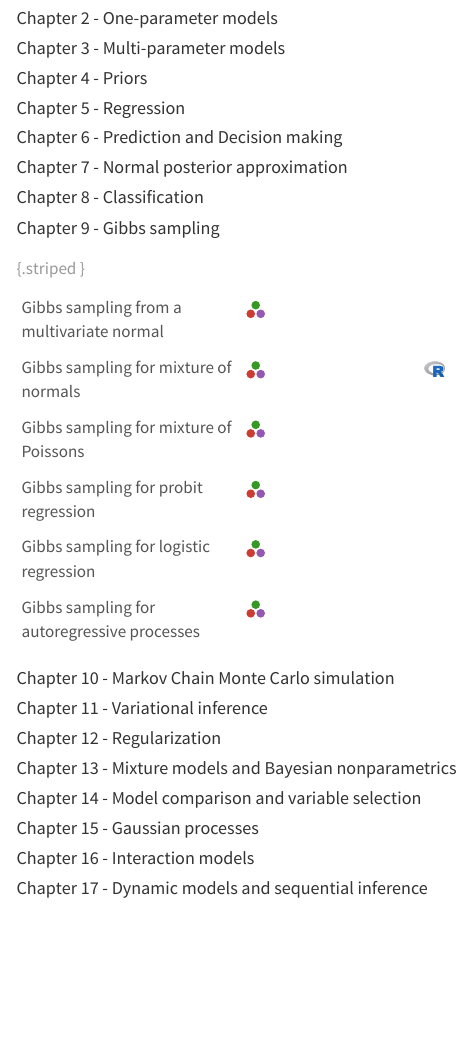
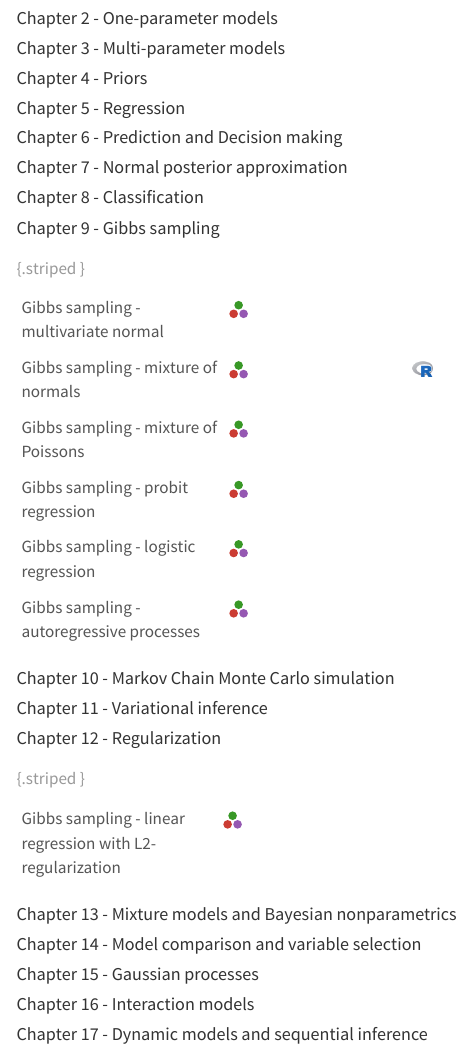
Before and after one commit to mattiasvillani/BayesianLearningBook, a Quarto document (code.qmd): the page in a window 1100 px wide, from 190 px down. Rendered offline with R 4.5, knitr and Pandoc in place of Quarto, with nearby package versions; menus at the side of the page are left out.

Commit message:
added L2 Gibbs sampler

```diff
--- a/code.qmd
+++ b/code.qmd
@@ -26,13 +26,13 @@ This page contains code snippets for algorithms in the book, sometimes in multip
 #### Chapter 9 - Gibbs sampling
 
 |                                             |                                                                                                                                                                                                              |                                                                                                                                                                                          |     |
-|---------------------|-----------------|-----------------|-----------------|
-| Gibbs sampling from a multivariate normal   | [![Julia](figs/julialogo.svg){alt="Julia" fig-alt="Gibbs sampling from a multivariate normal - Julia" fig-align="left" width="20"}](https://gist.github.com/mattiasvillani/e10f75403abbd992e28d6427777fbb03) |                                                                                                                                                                                          |     |
-| Gibbs sampling for mixture of normals       | [![Julia](figs/julialogo.svg){alt="Julia" fig-alt="Gibbs sampling for mixture of normals - Julia" fig-align="left" width="20"}](https://gist.github.com/mattiasvillani/92e82ca32b6c5334983eef3fe95b8045)     | [![R](figs/Rlogo.png){alt="R" fig-alt="Gibbs sampling for mixture of normals - R" fig-align="left" width="20"}](https://gist.github.com/mattiasvillani/27187865da917ba7fe29170c03a367c6) |     |
-| Gibbs sampling for mixture of Poissons      | [![Julia](figs/julialogo.svg){alt="Julia" fig-alt="Gibbs sampling for mixture of Poissons - Julia" fig-align="left" width="20"}](https://gist.github.com/mattiasvillani/d71fbadc3a431109e82f1f843a09fa7b)    |                                                                                                                                                                                          |     |
-| Gibbs sampling for probit regression        | [![Julia](figs/julialogo.svg){alt="Julia" fig-alt="Gibbs sampling for probit regression - Julia" fig-align="left" width="20"}](https://gist.github.com/mattiasvillani/09eeda1231e85e59ea3b22d22be1e181)      |                                                                                                                                                                                          |     |
-| Gibbs sampling for logistic regression      | [![Julia](figs/julialogo.svg){alt="Julia" fig-alt="Gibbs sampling for logistic regression - Julia" fig-align="left" width="20"}](https://gist.github.com/mattiasvillani/05df2e1657b336e049de683b394a6577)    |                                                                                                                                                                                          |     |
-| Gibbs sampling for autoregressive processes | [![Julia](figs/julialogo.svg){alt="Julia" fig-alt="Gibbs sampling for AR processes - Julia" fig-align="left" width="20"}](https://gist.github.com/mattiasvillani/aed206ee2f6166b75b4361628615f7a1)           |                                                                                                                                                                                          |     |
+|--------------------|------------------|------------------|------------------|
+| Gibbs sampling - multivariate normal   | [![Julia](figs/julialogo.svg){alt="Julia" fig-alt="Gibbs sampling from a multivariate normal - Julia" fig-align="left" width="20"}](https://gist.github.com/mattiasvillani/e10f75403abbd992e28d6427777fbb03) |                                                                                                                                                                                          |     |
+| Gibbs sampling - mixture of normals       | [![Julia](figs/julialogo.svg){alt="Julia" fig-alt="Gibbs sampling - mixture of normals - Julia" fig-align="left" width="20"}](https://gist.github.com/mattiasvillani/92e82ca32b6c5334983eef3fe95b8045)     | [![R](figs/Rlogo.png){alt="R" fig-alt="Gibbs sampling - mixture of normals - R" fig-align="left" width="20"}](https://gist.github.com/mattiasvillani/27187865da917ba7fe29170c03a367c6) |     |
+| Gibbs sampling - mixture of Poissons      | [![Julia](figs/julialogo.svg){alt="Julia" fig-alt="Gibbs sampling - mixture of Poissons - Julia" fig-align="left" width="20"}](https://gist.github.com/mattiasvillani/d71fbadc3a431109e82f1f843a09fa7b)    |                                                                                                                                                                                          |     |
+| Gibbs sampling - probit regression        | [![Julia](figs/julialogo.svg){alt="Julia" fig-alt="Gibbs sampling - probit regression - Julia" fig-align="left" width="20"}](https://gist.github.com/mattiasvillani/09eeda1231e85e59ea3b22d22be1e181)      |                                                                                                                                                                                          |     |
+| Gibbs sampling - logistic regression      | [![Julia](figs/julialogo.svg){alt="Julia" fig-alt="Gibbs sampling - logistic regression - Julia" fig-align="left" width="20"}](https://gist.github.com/mattiasvillani/05df2e1657b336e049de683b394a6577)    |                                                                                                                                                                                          |     |
+| Gibbs sampling - autoregressive processes | [![Julia](figs/julialogo.svg){alt="Julia" fig-alt="Gibbs sampling - AR processes - Julia" fig-align="left" width="20"}](https://gist.github.com/mattiasvillani/aed206ee2f6166b75b4361628615f7a1)           |                                                                                                                                                                                          |     |
 
 : {.striped }
 
```
Also changed, not shown: docs/search.json, code.qmd (9 more changed lines), 1 other file.
